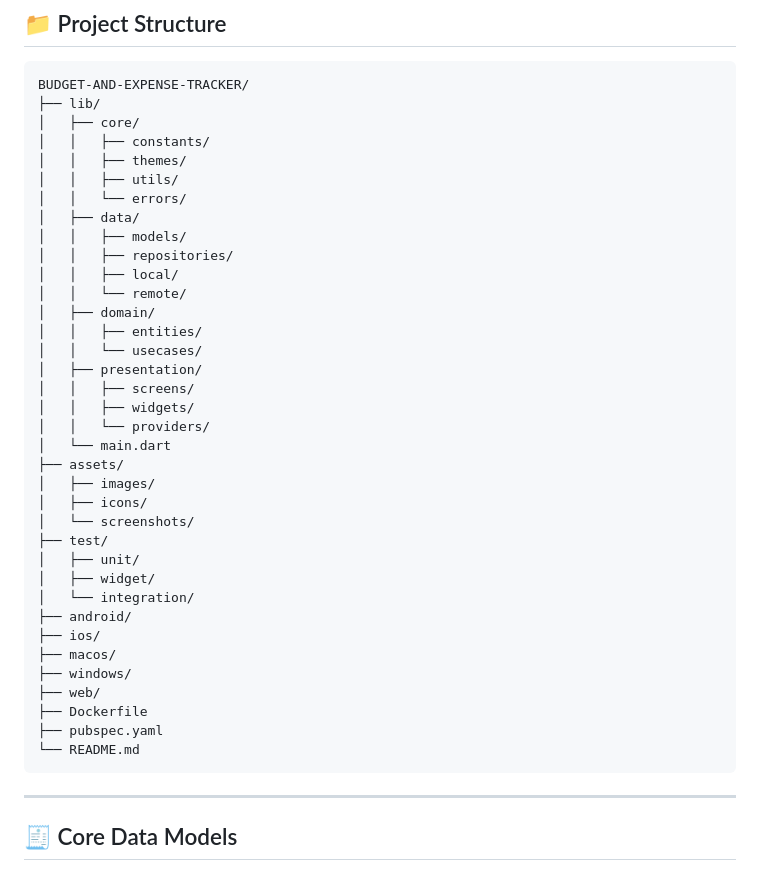
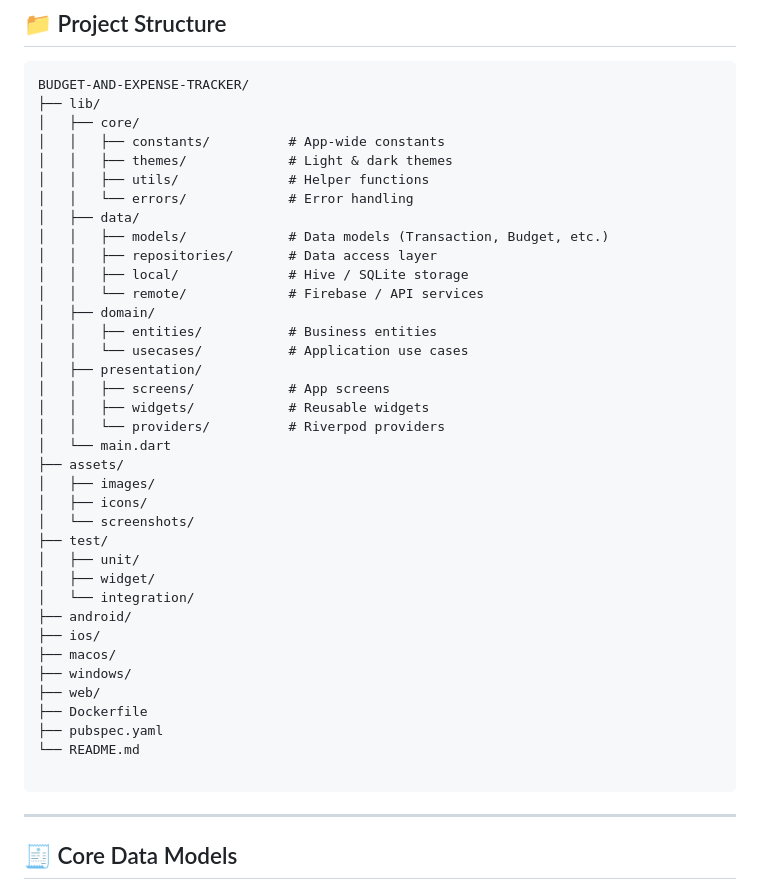
Before and after one commit to Nihar16/BUDGET-AND-EXPENSE-TRACKER, a Markdown page: README.md, the part around one of its changes. Drawn GitHub-style.

Commit message:
Enhance README with detailed project structure
Updated README.md to improve table of contents and project structure descriptions.

````diff
--- a/README.md
+++ b/README.md
@@ -259,22 +271,22 @@ Open: `http://localhost:8080`
 BUDGET-AND-EXPENSE-TRACKER/
 ├── lib/
 │   ├── core/
-│   │   ├── constants/
-│   │   ├── themes/
-│   │   ├── utils/
-│   │   └── errors/
+│   │   ├── constants/          # App-wide constants
+│   │   ├── themes/             # Light & dark themes
+│   │   ├── utils/              # Helper functions
+│   │   └── errors/             # Error handling
 │   ├── data/
-│   │   ├── models/
-│   │   ├── repositories/
-│   │   ├── local/
-│   │   └── remote/
+│   │   ├── models/             # Data models (Transaction, Budget, etc.)
+│   │   ├── repositories/       # Data access layer
+│   │   ├── local/              # Hive / SQLite storage
+│   │   └── remote/             # Firebase / API services
 │   ├── domain/
-│   │   ├── entities/
-│   │   └── usecases/
+│   │   ├── entities/           # Business entities
+│   │   └── usecases/           # Application use cases
 │   ├── presentation/
-│   │   ├── screens/
-│   │   ├── widgets/
-│   │   └── providers/
+│   │   ├── screens/            # App screens
+│   │   ├── widgets/            # Reusable widgets
+│   │   └── providers/          # Riverpod providers
 │   └── main.dart
 ├── assets/
 │   ├── images/
@@ -292,6 +304,7 @@ BUDGET-AND-EXPENSE-TRACKER/
 ├── Dockerfile
 ├── pubspec.yaml
 └── README.md
+
 ```
 
 ---
````
Also changed, not shown: other parts of README.md (+29 -17 lines).
